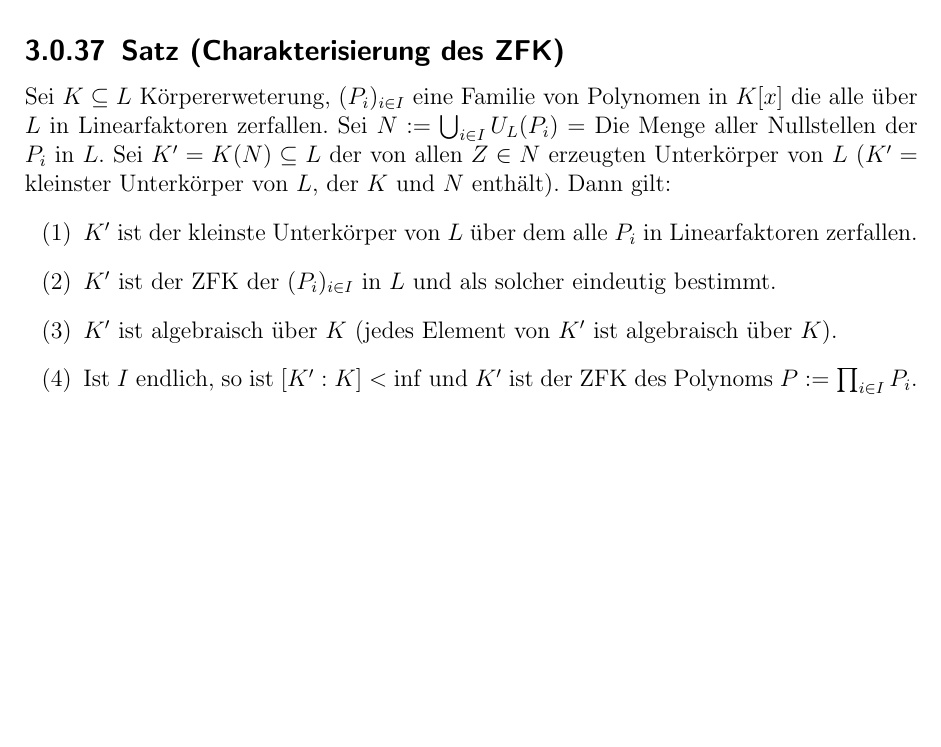
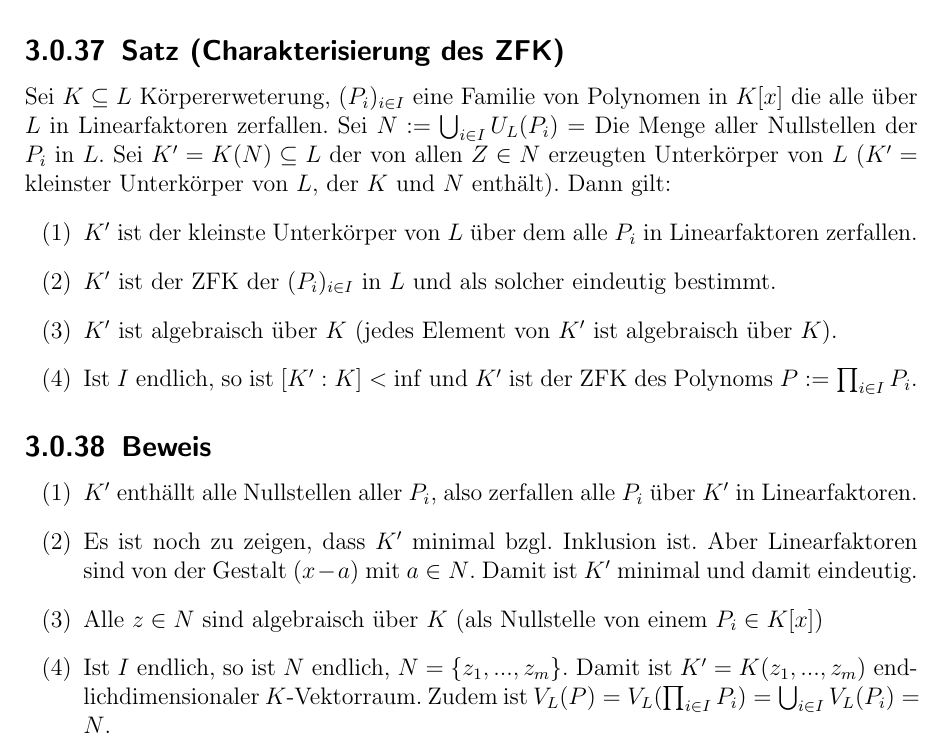
Before and after one commit to syntonym/algebra_mitschrift, a LaTeX document (mitschrift.tex): part of page 24 of 24, cut so that both start at the same text, the shorter picture padded with empty space. Compiled offline with pdfLaTeX.

Commit message:
weiterer Paragraph

```diff
--- a/mitschrift.tex
+++ b/mitschrift.tex
@@ -911,5 +911,18 @@ Dann gilt:
 $P := \prod_{i\in I}{P_i}$.
 \end{enumerate}
 
+\subsection{Beweis}
+\begin{enumerate}[(1)]
+\item $K'$ enthällt alle Nullstellen aller $P_i$, also zerfallen alle $P_i$ über $K'$ in Linearfaktoren.
+\item Es ist noch zu zeigen, dass $K'$ minimal bzgl. Inklusion ist.
+Aber Linearfaktoren sind von der Gestalt $(x-a)$ mit $a \in N$.
+Damit ist $K'$ minimal und damit eindeutig.
+\item Alle $z \in N$ sind algebraisch über $K$ (als Nullstelle von einem $P_i \in K[x]$)
+\item Ist $I$ endlich, so ist $N$ endlich, $N = \{ z_1, ..., z_m\}$.
+Damit ist $K' = K(z_1, ..., z_m)$ endlichdimensionaler $K$-Vektorraum.
+Zudem ist $V_L(P) = V_L(\prod_{i \in I}{P_i}) = \bigcup_{i \in I} V_L(P_i) = N$.
+\end{enumerate}
+
+
 
 \end{document}
```
